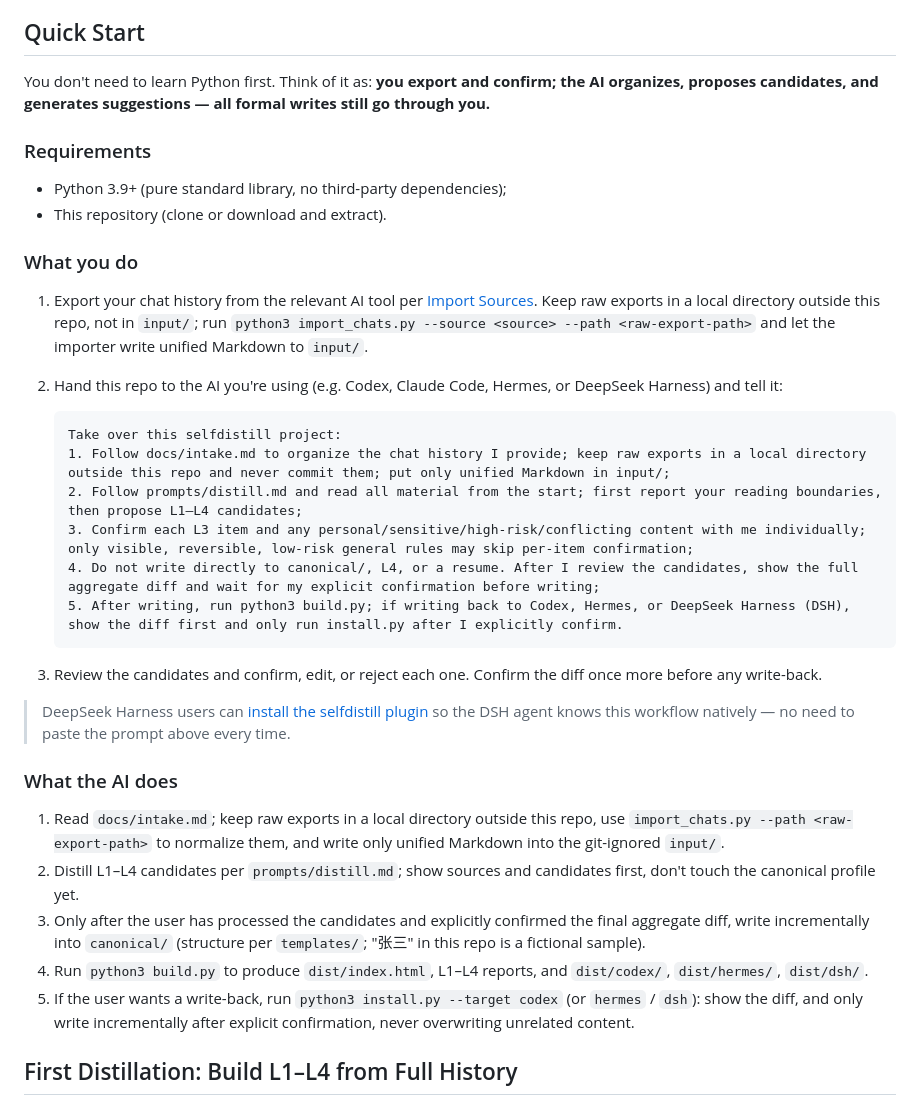
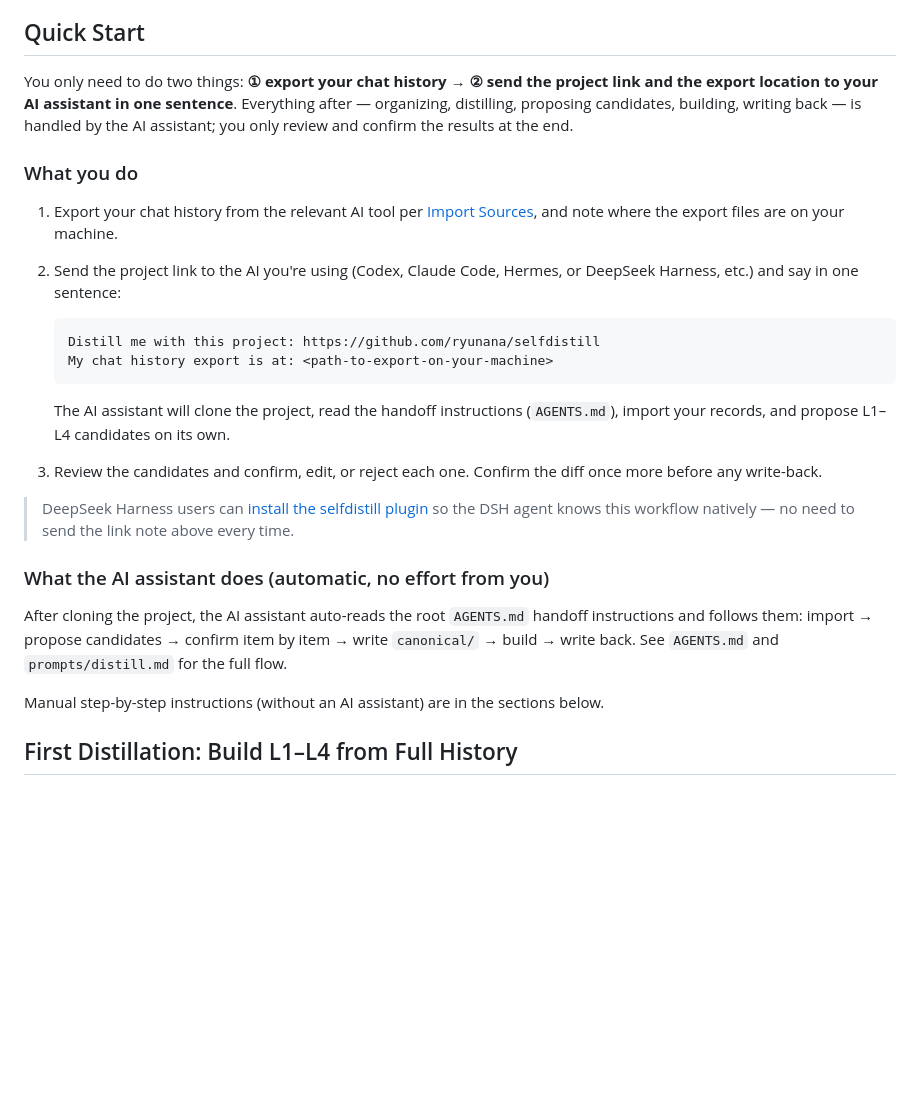
Before and after one commit to ryunana/selfdistill, a Markdown page: README.en.md, the part around the change. Drawn GitHub-style; blank space fills up the shorter version.

Commit message:
docs: simplify quick start — export + one sentence, AI does the rest

````diff
--- a/README.en.md
+++ b/README.en.md
@@ -49,38 +49,28 @@ Export chat history → Normalize into unified Markdown → AI distills L1–L4
 
 ## Quick Start
 
-You don't need to learn Python first. Think of it as: **you export and confirm; the AI organizes, proposes candidates, and generates suggestions — all formal writes still go through you.**
-
-### Requirements
-
-- Python 3.9+ (pure standard library, no third-party dependencies);
-- This repository (clone or download and extract).
+You only need to do two things: **① export your chat history → ② send the project link and the export location to your AI assistant in one sentence**. Everything after — organizing, distilling, proposing candidates, building, writing back — is handled by the AI assistant; you only review and confirm the results at the end.
 
 ### What you do
 
-1. Export your chat history from the relevant AI tool per [Import Sources](#import-sources). Keep raw exports in a local directory outside this repo, not in `input/`; run `python3 import_chats.py --source <source> --path <raw-export-path>` and let the importer write unified Markdown to `input/`.
-2. Hand this repo to the AI you're using (e.g. Codex, Claude Code, Hermes, or DeepSeek Harness) and tell it:
+1. Export your chat history from the relevant AI tool per [Import Sources](#import-sources), and note where the export files are on your machine.
+2. Send the project link to the AI you're using (Codex, Claude Code, Hermes, or DeepSeek Harness, etc.) and say in one sentence:
 
    ```text
-   Take over this selfdistill project:
-   1. Follow docs/intake.md to organize the chat history I provide; keep raw exports in a local directory outside this repo and never commit them; put only unified Markdown in input/;
-   2. Follow prompts/distill.md and read all material from the start; first report your reading boundaries, then propose L1–L4 candidates;
-   3. Confirm each L3 item and any personal/sensitive/high-risk/conflicting content with me individually; only visible, reversible, low-risk general rules may skip per-item confirmation;
-   4. Do not write directly to canonical/, L4, or a resume. After I review the candidates, show the full aggregate diff and wait for my explicit confirmation before writing;
-   5. After writing, run python3 build.py; if writing back to Codex, Hermes, or DeepSeek Harness (DSH), show the diff first and only run install.py after I explicitly confirm.
+   Distill me with this project: https://github.com/ryunana/selfdistill
+   My chat history export is at: <path-to-export-on-your-machine>
    ```
 
+   The AI assistant will clone the project, read the handoff instructions (`AGENTS.md`), import your records, and propose L1–L4 candidates on its own.
 3. Review the candidates and confirm, edit, or reject each one. Confirm the diff once more before any write-back.
 
-> DeepSeek Harness users can [install the selfdistill plugin](#install-the-selfdistill-plugin-optional) so the DSH agent knows this workflow natively — no need to paste the prompt above every time.
+> DeepSeek Harness users can [install the selfdistill plugin](#install-the-selfdistill-plugin-optional) so the DSH agent knows this workflow natively — no need to send the link note above every time.
 
-### What the AI does
+### What the AI assistant does (automatic, no effort from you)
 
-1. Read `docs/intake.md`; keep raw exports in a local directory outside this repo, use `import_chats.py --path <raw-export-path>` to normalize them, and write only unified Markdown into the git-ignored `input/`.
-2. Distill L1–L4 candidates per `prompts/distill.md`; show sources and candidates first, don't touch the canonical profile yet.
-3. Only after the user has processed the candidates and explicitly confirmed the final aggregate diff, write incrementally into `canonical/` (structure per `templates/`; "张三" in this repo is a fictional sample).
-4. Run `python3 build.py` to produce `dist/index.html`, L1–L4 reports, and `dist/codex/`, `dist/hermes/`, `dist/dsh/`.
-5. If the user wants a write-back, run `python3 install.py --target codex` (or `hermes` / `dsh`): show the diff, and only write incrementally after explicit confirmation, never overwriting unrelated content.
+After cloning the project, the AI assistant auto-reads the root `AGENTS.md` handoff instructions and follows them: import → propose candidates → confirm item by item → write `canonical/` → build → write back. See `AGENTS.md` and `prompts/distill.md` for the full flow.
+
+Manual step-by-step instructions (without an AI assistant) are in the sections below.
 
 ## First Distillation: Build L1–L4 from Full History
 
````
Also changed, not shown: AGENTS.md (added, +22 -0 lines), README.md (+13 -23 lines).
